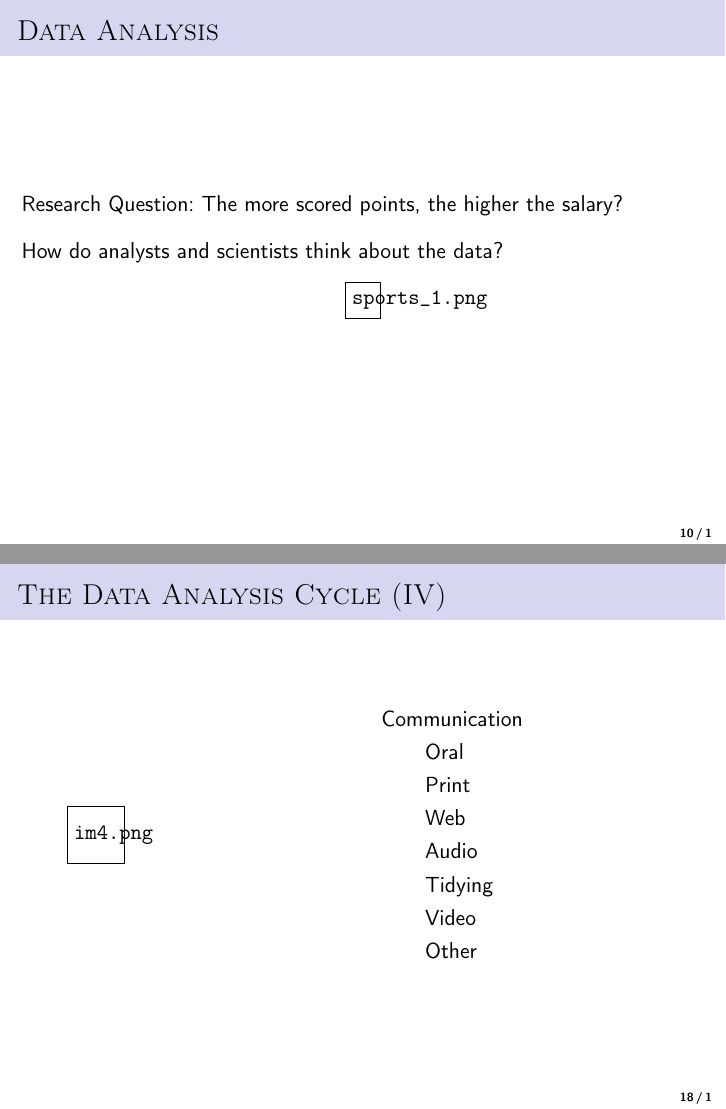
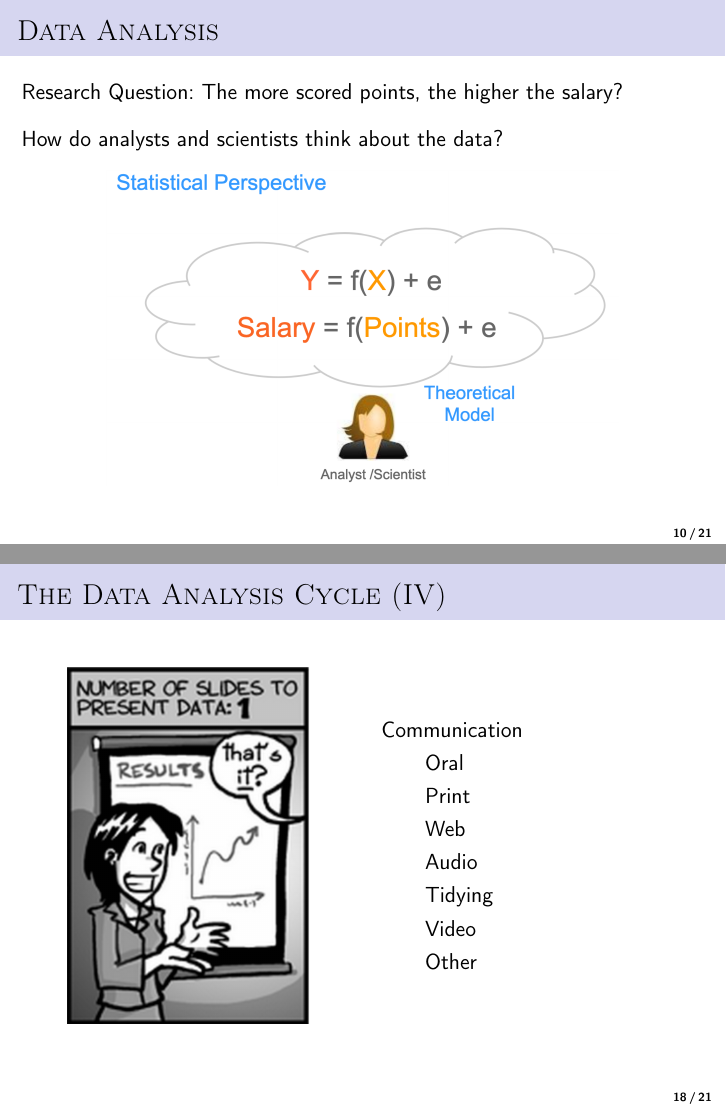
Before and after one commit to ArmindaM/SDA, LaTeX slides (slides/introduction.tex): pages 10 and 18 of 21, joined at a grey line. The pictures show the PDF file slides/introduction.pdf that the author committed with the source.

Commit message:
Compilar slides 1

```diff
--- a/slides/introduction.tex
+++ b/slides/introduction.tex
@@ -235,7 +235,7 @@ Research Question: The more scored points, the higher the salary? \\[10pt]
 How do analysts and scientists think about the data?
 
 \begin{center}
-\includegraphics[scale=0.25]{sports_1.png}
+\includegraphics[scale=0.25]{./figures/sports_1.png}
 \end{center}
 
 \end{frame}
@@ -247,7 +247,7 @@ How do analysts and scientists think about the data?
 What about the data? How do computers treat data? How do programming languages handle data?
 
 \begin{center}
-\includegraphics[scale=0.25]{sports_3.png}
+\includegraphics[scale=0.25]{./figures/sports_3.png}
 \end{center}
 
 
@@ -265,7 +265,7 @@ collected for other reasons, not under control of the investigator, to create ne
 \end{itemize}
 \begin{center}
 \vspace{-.35cm}
-\includegraphics[scale=0.55]{ds.png}
+\includegraphics[scale=0.55]{./figures/ds.png}
 \end{center}
 % These two approaches of learning from data should be complementary
 \end{frame}
@@ -282,7 +282,7 @@ Its ultimate goal is translating data into knowledge. Statistics is the art and
 \begin{frame}
 \frametitle{The Data Analysis Cycle}
 \begin{center}
-\includegraphics[scale=0.55]{comic.png}
+\includegraphics[scale=0.55]{./figures/comic.png}
 \end{center}
 % This is where analysis activities take place. In practice, this is where we spend most of our time.
 \end{frame}
@@ -293,7 +293,7 @@ Its ultimate goal is translating data into knowledge. Statistics is the art and
 \begin{columns}
     \column{0.55\textwidth}
     \hspace*{1cm}
-    \includegraphics[scale=0.4]{im1.png}
+    \includegraphics[scale=0.4]{./figures/im1.png}
     \column{0.5\textwidth}
  %    \hspace*{-1cm}
    %    \flushleft
@@ -315,7 +315,7 @@ Its ultimate goal is translating data into knowledge. Statistics is the art and
 \begin{columns}
     \column{0.55\textwidth}
     \hspace*{1cm}
-    \includegraphics[scale=0.4]{im2.png}
+    \includegraphics[scale=0.4]{./figures/im2.png}
     \column{0.5\textwidth}
  %    \hspace*{-1cm}
    %    \flushleft
@@ -337,7 +337,7 @@ Its ultimate goal is translating data into knowledge. Statistics is the art and
 \begin{columns}
     \column{0.55\textwidth}
     \hspace*{1cm}
-    \includegraphics[scale=0.4]{im3.png}
+    \includegraphics[scale=0.4]{./figures/im3.png}
     \column{0.5\textwidth}
  %    \hspace*{-1cm}
    %    \flushleft
@@ -359,7 +359,7 @@ Its ultimate goal is translating data into knowledge. Statistics is the art and
 \begin{columns}
     \column{0.55\textwidth}
     \hspace*{1cm}
-    \includegraphics[scale=0.4]{im4.png}
+    \includegraphics[scale=0.4]{./figures/im4.png}
     \column{0.5\textwidth}
  %    \hspace*{-1cm}
    %    \flushleft
```
Also changed, not shown: slides/figures/comic.png (added), slides/figures/ds.png (added), slides/figures/im1.png (added), slides/figures/im2.png (added), slides/figures/im3.png (added), slides/figures/im4.png (added), slides/introduction.pdf, 1 other file.
